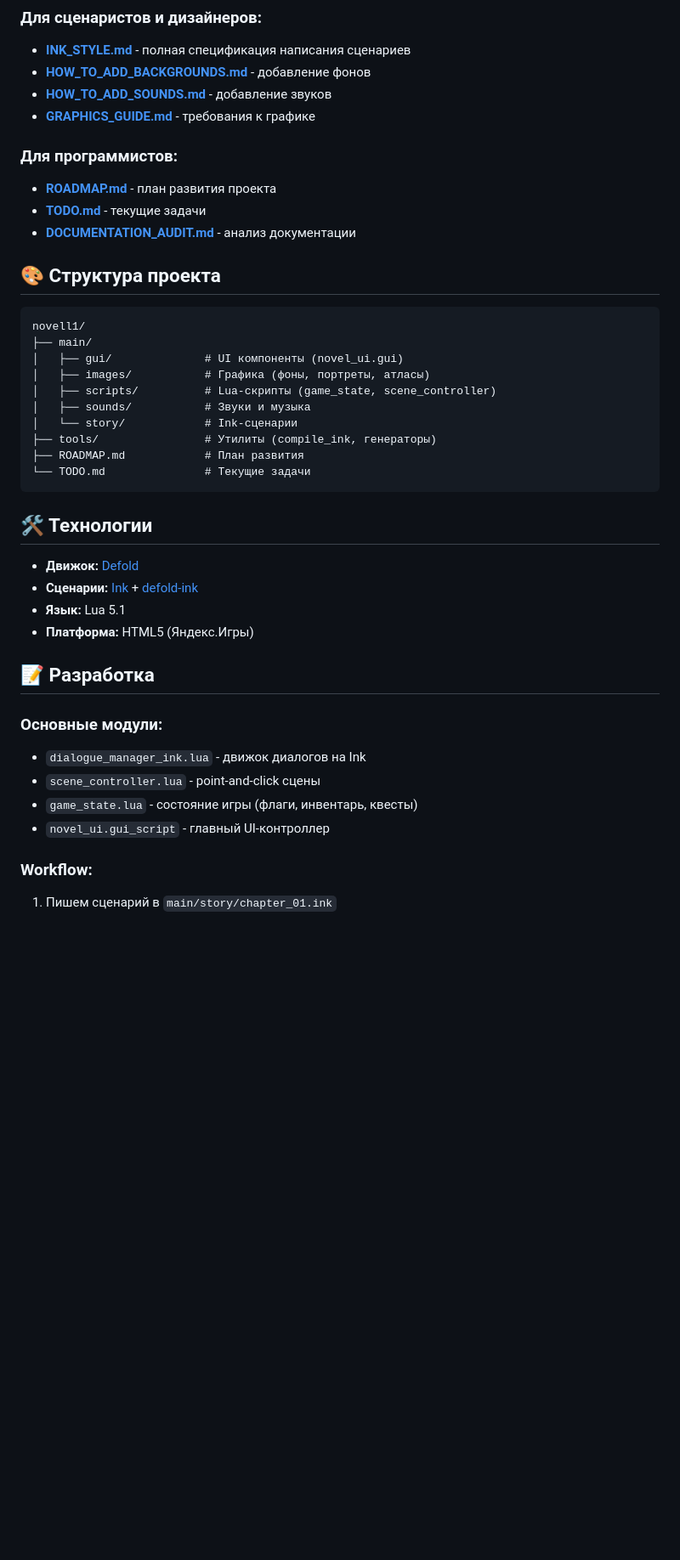
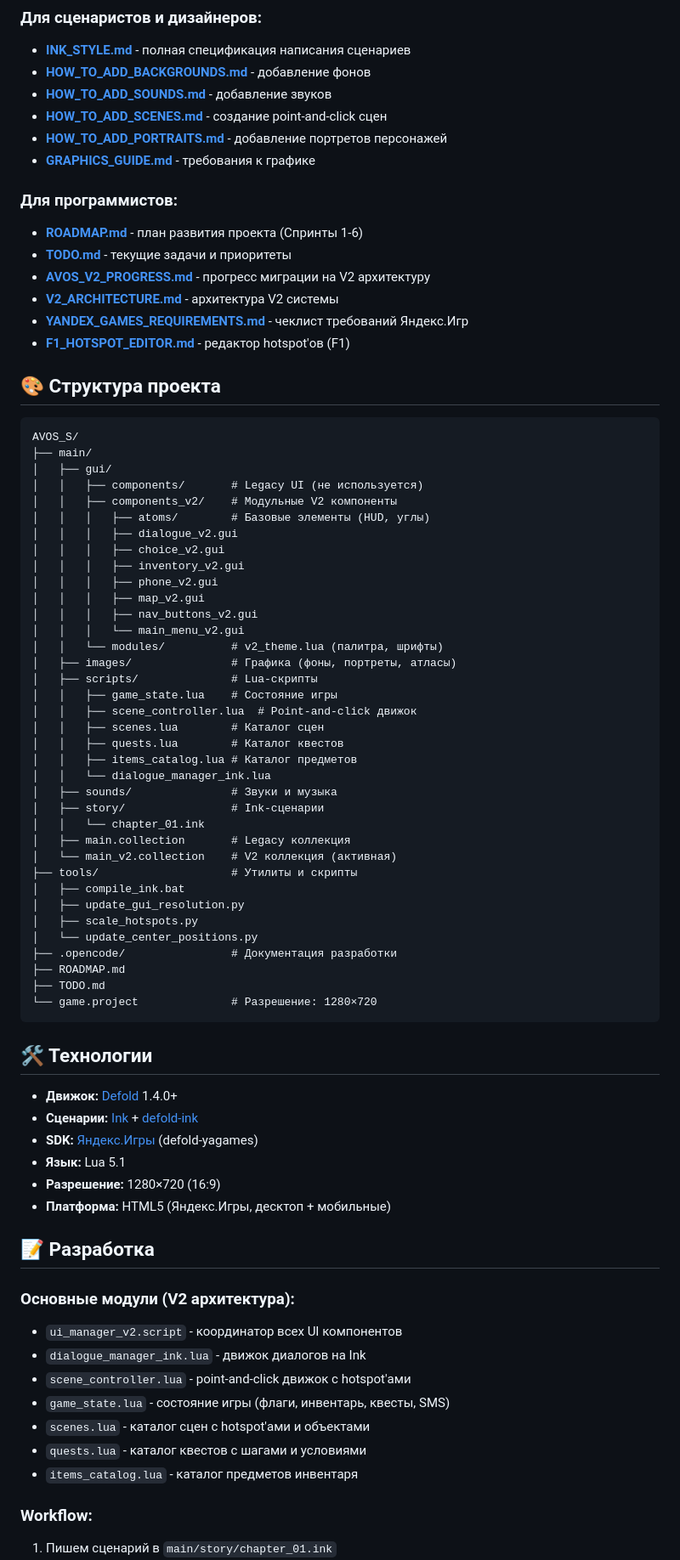
Before and after one commit to Djon21/novell1, a Markdown page: README.md, the part around one of its changes. Shown at 85% size. Drawn GitHub-style; blank space fills up the shorter version.

````diff
--- a/README.md
+++ b/README.md
@@ -39,42 +42,78 @@ tools\compile_ink.bat
 - **[INK_STYLE.md](main/story/INK_STYLE.md)** - полная спецификация написания сценариев
 - **[HOW_TO_ADD_BACKGROUNDS.md](HOW_TO_ADD_BACKGROUNDS.md)** - добавление фонов
 - **[HOW_TO_ADD_SOUNDS.md](HOW_TO_ADD_SOUNDS.md)** - добавление звуков
+- **[HOW_TO_ADD_SCENES.md](HOW_TO_ADD_SCENES.md)** - создание point-and-click сцен
+- **[HOW_TO_ADD_PORTRAITS.md](HOW_TO_ADD_PORTRAITS.md)** - добавление портретов персонажей
 - **[GRAPHICS_GUIDE.md](GRAPHICS_GUIDE.md)** - требования к графике
 
 ### Для программистов:
-- **[ROADMAP.md](ROADMAP.md)** - план развития проекта
-- **[TODO.md](TODO.md)** - текущие задачи
-- **[DOCUMENTATION_AUDIT.md](DOCUMENTATION_AUDIT.md)** - анализ документации
+- **[ROADMAP.md](ROADMAP.md)** - план развития проекта (Спринты 1-6)
+- **[TODO.md](TODO.md)** - текущие задачи и приоритеты
+- **[AVOS_V2_PROGRESS.md](AVOS_V2_PROGRESS.md)** - прогресс миграции на V2 архитектуру
+- **[V2_ARCHITECTURE.md](.opencode/V2_ARCHITECTURE.md)** - архитектура V2 системы
+- **[YANDEX_GAMES_REQUIREMENTS.md](.opencode/YANDEX_GAMES_REQUIREMENTS.md)** - чеклист требований Яндекс.Игр
+- **[F1_HOTSPOT_EDITOR.md](F1_HOTSPOT_EDITOR.md)** - редактор hotspot'ов (F1)
 
 ## 🎨 Структура проекта
 
 ```
-novell1/
+AVOS_S/
 ├── main/
-│   ├── gui/              # UI компоненты (novel_ui.gui)
-│   ├── images/           # Графика (фоны, портреты, атласы)
-│   ├── scripts/          # Lua-скрипты (game_state, scene_controller)
-│   ├── sounds/           # Звуки и музыка
-│   └── story/            # Ink-сценарии
-├── tools/                # Утилиты (compile_ink, генераторы)
-├── ROADMAP.md            # План развития
-└── TODO.md               # Текущие задачи
+│   ├── gui/
+│   │   ├── components/       # Legacy UI (не используется)
+│   │   ├── components_v2/    # Модульные V2 компоненты
+│   │   │   ├── atoms/        # Базовые элементы (HUD, углы)
+│   │   │   ├── dialogue_v2.gui
+│   │   │   ├── choice_v2.gui
+│   │   │   ├── inventory_v2.gui
+│   │   │   ├── phone_v2.gui
+│   │   │   ├── map_v2.gui
+│   │   │   ├── nav_buttons_v2.gui
+│   │   │   └── main_menu_v2.gui
+│   │   └── modules/          # v2_theme.lua (палитра, шрифты)
+│   ├── images/               # Графика (фоны, портреты, атласы)
+│   ├── scripts/              # Lua-скрипты
+│   │   ├── game_state.lua    # Состояние игры
+│   │   ├── scene_controller.lua  # Point-and-click движок
+│   │   ├── scenes.lua        # Каталог сцен
+│   │   ├── quests.lua        # Каталог квестов
+│   │   ├── items_catalog.lua # Каталог предметов
+│   │   └── dialogue_manager_ink.lua
+│   ├── sounds/               # Звуки и музыка
+│   ├── story/                # Ink-сценарии
+│   │   └── chapter_01.ink
+│   ├── main.collection       # Legacy коллекция
+│   └── main_v2.collection    # V2 коллекция (активная)
+├── tools/                    # Утилиты и скрипты
+│   ├── compile_ink.bat
+│   ├── update_gui_resolution.py
+│   ├── scale_hotspots.py
+│   └── update_center_positions.py
+├── .opencode/                # Документация разработки
+├── ROADMAP.md
+├── TODO.md
+└── game.project              # Разрешение: 1280×720
 ```
 
 ## 🛠️ Технологии
 
-- **Движок:** [Defold](https://defold.com/)
+- **Движок:** [Defold](https://defold.com/) 1.4.0+
 - **Сценарии:** [Ink](https://www.inklestudios.com/ink/) + [defold-ink](https://github.com/defold/extension-ink)
+- **SDK:** [Яндекс.Игры](https://yandex.ru/dev/games/) (defold-yagames)
 - **Язык:** Lua 5.1
-- **Платформа:** HTML5 (Яндекс.Игры)
+- **Разрешение:** 1280×720 (16:9)
+- **Платформа:** HTML5 (Яндекс.Игры, десктоп + мобильные)
 
 ## 📝 Разработка
 
-### Основные модули:
+### Основные модули (V2 архитектура):
+- `ui_manager_v2.script` - координатор всех UI компонентов
 - `dialogue_manager_ink.lua` - движок диалогов на Ink
-- `scene_controller.lua` - point-and-click сцены
-- `game_state.lua` - состояние игры (флаги, инвентарь, квесты)
-- `novel_ui.gui_script` - главный UI-контроллер
+- `scene_controller.lua` - point-and-click движок с hotspot'ами
+- `game_state.lua` - состояние игры (флаги, инвентарь, квесты, SMS)
+- `scenes.lua` - каталог сцен с hotspot'ами и объектами
+- `quests.lua` - каталог квестов с шагами и условиями
+- `items_catalog.lua` - каталог предметов инвентаря
 
 ### Workflow:
 1. Пишем сценарий в `main/story/chapter_01.ink`
````
Also changed, not shown: other parts of README.md (+40 -12 lines).
